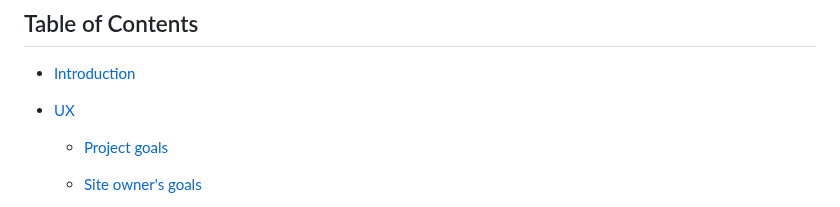
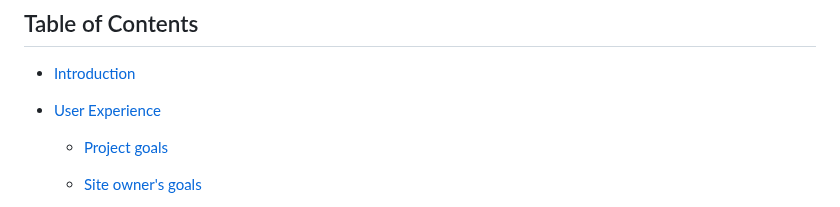
Before and after one commit to Meta1ingus/missioned-souls, a Markdown page: README.md, the part around the change. Drawn GitHub-style.

Commit message:
Update README.md
Updated Table of Contents link name for clarity

```diff
--- a/README.md
+++ b/README.md
@@ -9,7 +9,7 @@ MISSIONED SOULS is small website created with the purpose of making others aware
 ## Table of Contents
 - [Introduction](#introduction)
 
-- [UX](#user-experience)
+- [User Experience](#user-experience)
 
   - [Project goals](#project-goals)
 
```
